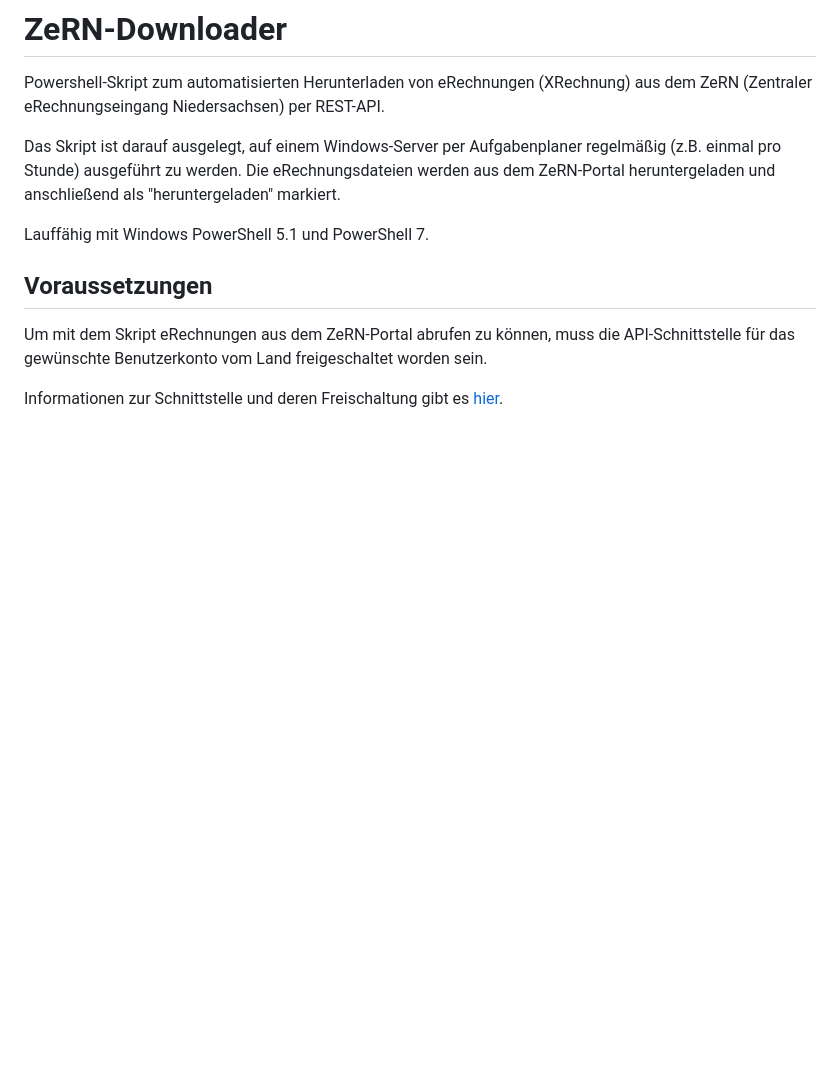
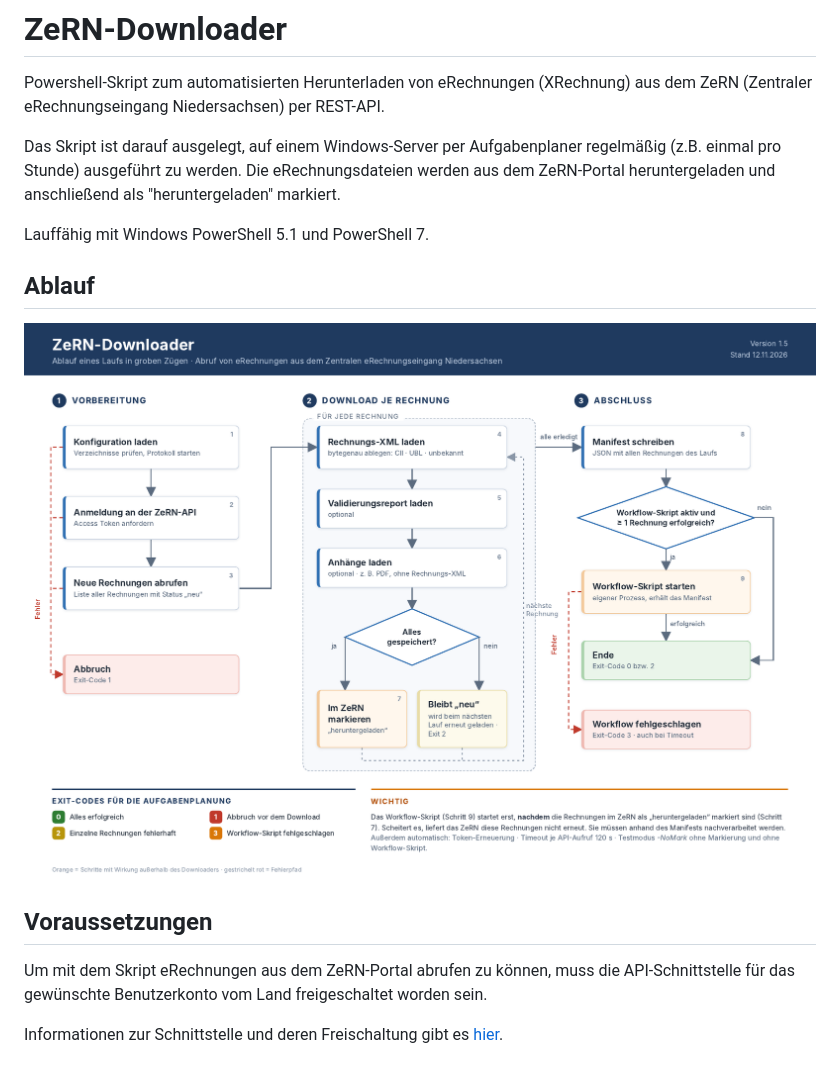
Before and after one commit to M1ch43LN/ZeRN-Downloader, a Markdown page: README.md, the part around the change. Rendered like a GitHub page; pictures changed too: docs/ablauf.png (added); blank space fills up the shorter version.

Commit message:
README: Ablaufdiagramm eingebettet (docs/ablauf.png)
Co-Authored-By: Claude Opus 5.5 <noreply@anthropic.com>
Claude-Session: https://claude.ai/code/session_0114Kc1d2yWqdySg4FCyZ6ip

```diff
--- a/README.md
+++ b/README.md
@@ -4,6 +4,9 @@ Powershell-Skript zum automatisierten Herunterladen von eRechnungen (XRechnung)
 Das Skript ist darauf ausgelegt, auf einem Windows-Server per Aufgabenplaner regelmäßig (z.B. einmal pro Stunde) ausgeführt zu werden. Die eRechnungsdateien werden aus dem ZeRN-Portal heruntergeladen und anschließend als "heruntergeladen" markiert.
 
 Lauffähig mit Windows PowerShell 5.1 und PowerShell 7.
+
+## Ablauf
+![Ablauf des ZeRN-Downloaders](docs/ablauf.png)
 
 ## Voraussetzungen
 Um mit dem Skript eRechnungen aus dem ZeRN-Portal abrufen zu können, muss die API-Schnittstelle für das gewünschte Benutzerkonto vom Land freigeschaltet worden sein.
```
